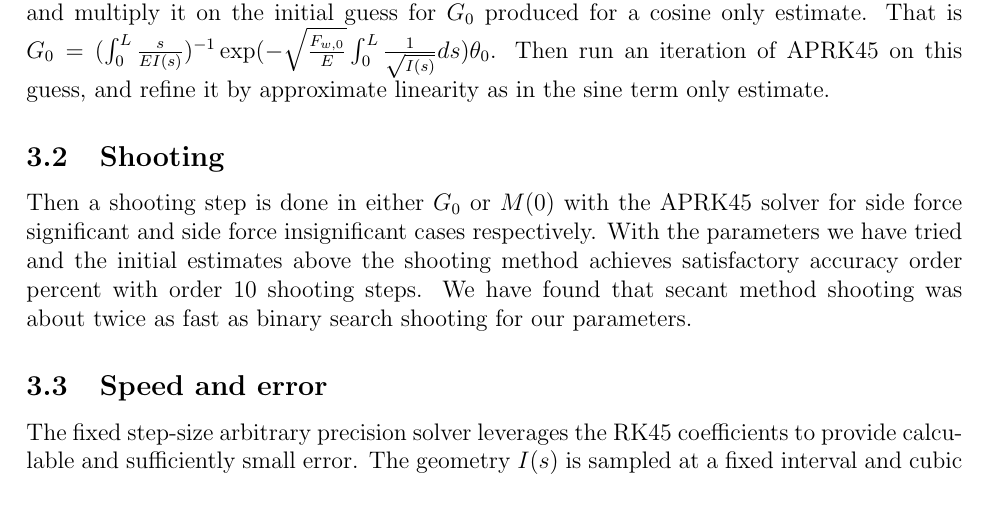
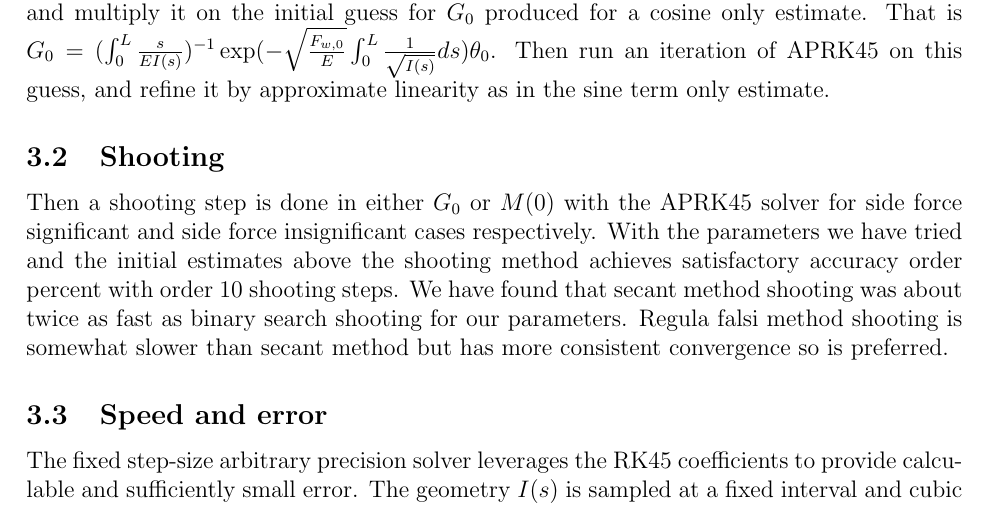
Before and after one commit to usnistgov/BeamBending, a LaTeX paper (Reports/documentation_semana_bending.tex): part of page 5 of 7 before the commit and part of page 5 of 8 after it, cut so that both start at the same text. Compiled offline with pdfLaTeX.

Commit message:
Add files via upload

```diff
--- a/Reports/documentation_semana_bending.tex
+++ b/Reports/documentation_semana_bending.tex
@@ -149,7 +149,7 @@ citecolor=webgreen]{hyperref}
 	$. Then run an iteration of APRK45 on this guess, and refine it by approximate linearity as in the sine term only estimate.
 
 	\subsection{Shooting}
-	Then a shooting step is done in either $G_{0}$ or $M(0)$ with the APRK45 solver for side force significant and side force insignificant cases respectively. With the parameters we have tried and the initial estimates above the shooting method achieves satisfactory accuracy order percent with order $10$ shooting steps. We have found that secant method shooting was about twice as fast as binary search shooting for our parameters.
+	Then a shooting step is done in either $G_{0}$ or $M(0)$ with the APRK45 solver for side force significant and side force insignificant cases respectively. With the parameters we have tried and the initial estimates above the shooting method achieves satisfactory accuracy order percent with order $10$ shooting steps. We have found that secant method shooting was about twice as fast as binary search shooting for our parameters. Regula falsi method shooting is somewhat slower than secant method but has more consistent convergence so is preferred.
 
 	\subsection{Speed and error}
 	The fixed step-size arbitrary precision solver leverages the RK45 coefficients to provide calculable and sufficiently small error. The geometry $I(s)$ is sampled at a fixed interval and cubic spline interpolated to feed the solver. Errors for our parameters were much smaller than our tolerance with RK45. Time to make a single bending calculation for $100$ sample points along the fiber was about $5$ seconds on a personal computer with \text{python3} implementation. Implementing the arbitrary precision solver in a compiled language would greatly boost this performance to order ten calculations a second.
```
Also changed, not shown: Reports/documentation_semana_bending.pdf.
